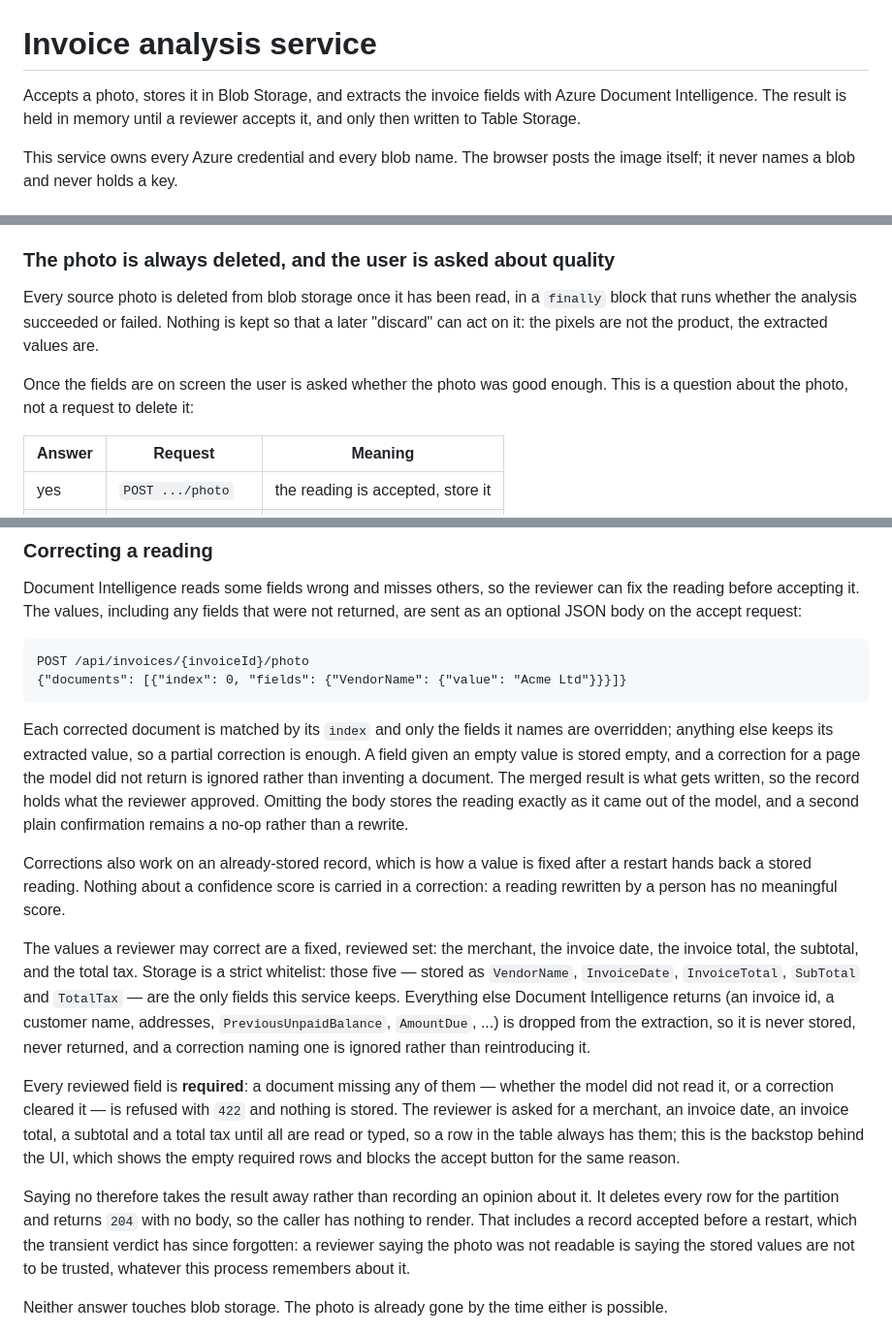
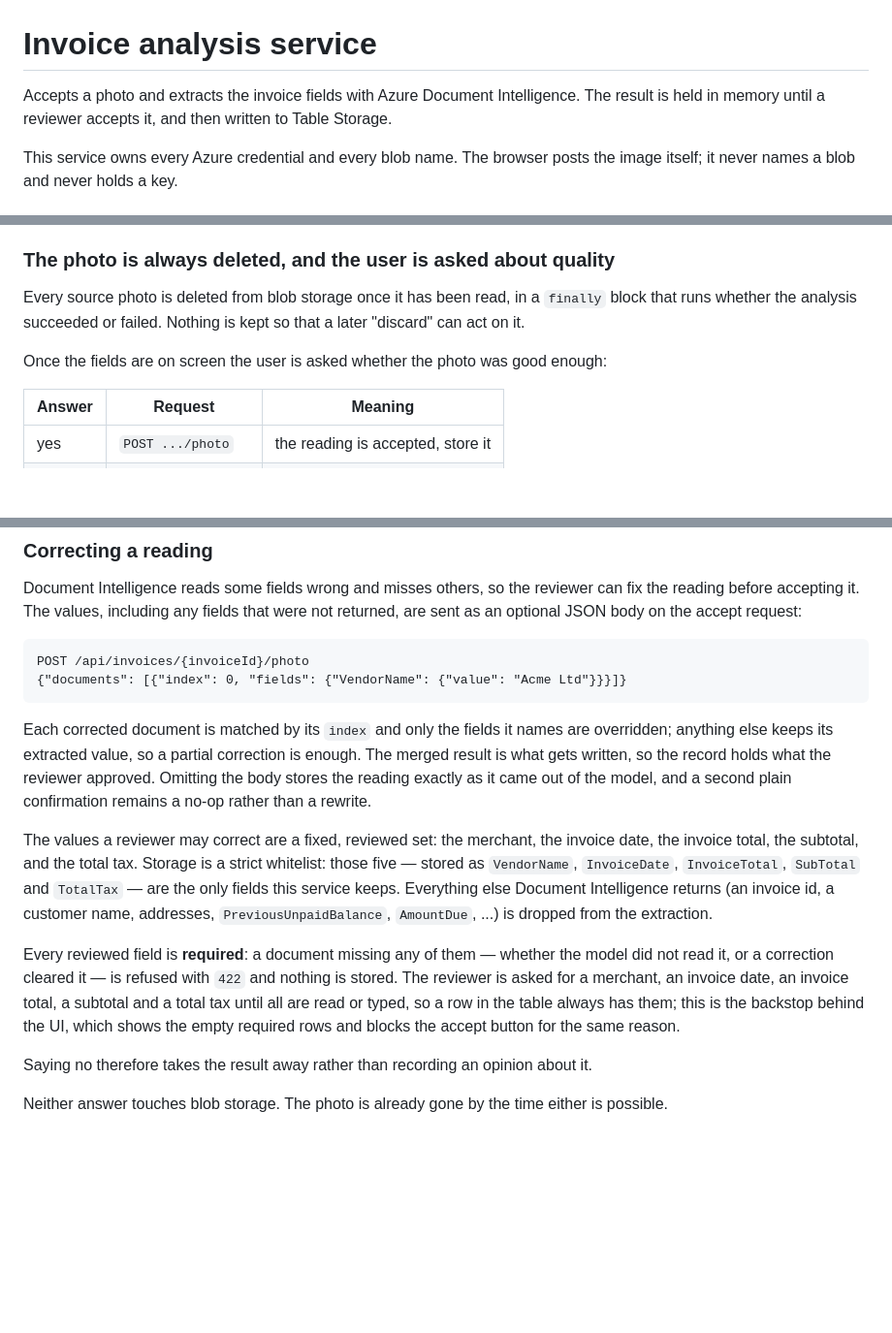
Before and after one commit to hippogriffin/analyse-invoices, a Markdown page: backend/README.md, 3 parts joined by grey strips. Shown at 97% size. GitHub-like rendering; blank space fills up the shorter version.

```diff
--- a/backend/README.md
+++ b/backend/README.md
@@ -1,8 +1,8 @@
 # Invoice analysis service
 
-Accepts a photo, stores it in Blob Storage, and extracts the invoice fields with
+Accepts a photo and extracts the invoice fields with
 Azure Document Intelligence. The result is held in memory until a reviewer accepts
-it, and only then written to Table Storage.
+it, and then written to Table Storage.
 
 This service owns every Azure credential and every blob name. The browser posts
 the image itself; it never names a blob and never holds a key.
@@ -97,11 +97,10 @@ released there so the photo can simply be sent again.
 
 Every source photo is deleted from blob storage once it has been read, in a
 `finally` block that runs whether the analysis succeeded or failed. Nothing is
-kept so that a later "discard" can act on it: the pixels are not the product,
-the extracted values are.
+kept so that a later "discard" can act on it.
 
 Once the fields are on screen the user is asked whether the photo was good
-enough. This is a question about the photo, not a request to delete it:
+enough:
 
 | Answer  | Request                | Meaning                              |
 | ------- | ---------------------- | ------------------------------------ |
@@ -127,15 +126,9 @@ POST /api/invoices/{invoiceId}/photo
 
 Each corrected document is matched by its `index` and only the fields it names
 are overridden; anything else keeps its extracted value, so a partial correction
-is enough. A field given an empty value is stored empty, and a correction for a
-page the model did not return is ignored rather than inventing a document. The
-merged result is what gets written, so the record holds what the reviewer
+is enough. The merged result is what gets written, so the record holds what the reviewer
 approved. Omitting the body stores the reading exactly as it came out of the
 model, and a second plain confirmation remains a no-op rather than a rewrite.
-
-Corrections also work on an already-stored record, which is how a value is fixed
-after a restart hands back a stored reading. Nothing about a confidence score is
-carried in a correction: a reading rewritten by a person has no meaningful score.
 
 The values a reviewer may correct are a fixed, reviewed set: the merchant, the
 invoice date, the invoice total, the subtotal, and the total tax. Storage is a
@@ -143,8 +136,7 @@ strict whitelist: those five — stored as `VendorName`, `InvoiceDate`,
 `InvoiceTotal`, `SubTotal` and `TotalTax` — are the only fields this service
 keeps. Everything else Document Intelligence returns (an invoice id, a customer
 name, addresses, `PreviousUnpaidBalance`, `AmountDue`, ...) is dropped from the
-extraction, so it is never stored, never returned, and a correction naming one
-is ignored rather than reintroducing it.
+extraction.
 
 Every reviewed field is **required**: a document missing any of them — whether
 the model did not read it, or a correction cleared it — is refused with `422`
@@ -154,11 +146,7 @@ row in the table always has them; this is the backstop behind the UI, which
 shows the empty required rows and blocks the accept button for the same reason.
 
 Saying no therefore takes the result away rather than recording an opinion about
-it. It deletes every row for the partition and returns `204` with no body, so the
-caller has nothing to render. That includes a record accepted before a restart,
-which the transient verdict has since forgotten: a reviewer saying the photo was
-not readable is saying the stored values are not to be trusted, whatever this
-process remembers about it.
+it.
 
 Neither answer touches blob storage. The photo is already gone by the time
 either is possible.
```
Also changed, not shown: other parts of backend/README.md (+6 -2 lines), README.md (+31 -6 lines), frontend/README.md (+16 -34 lines).
